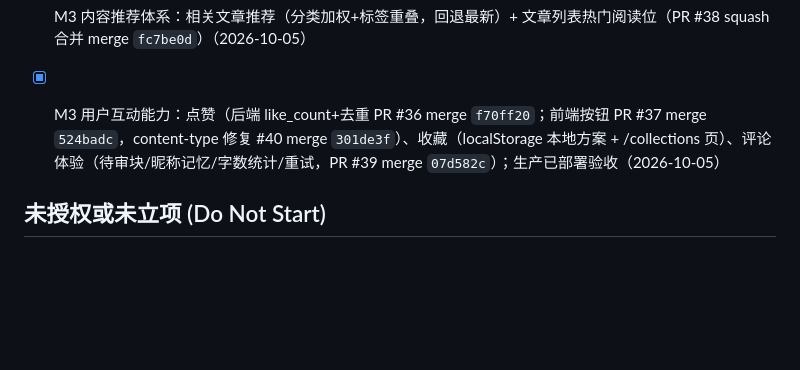
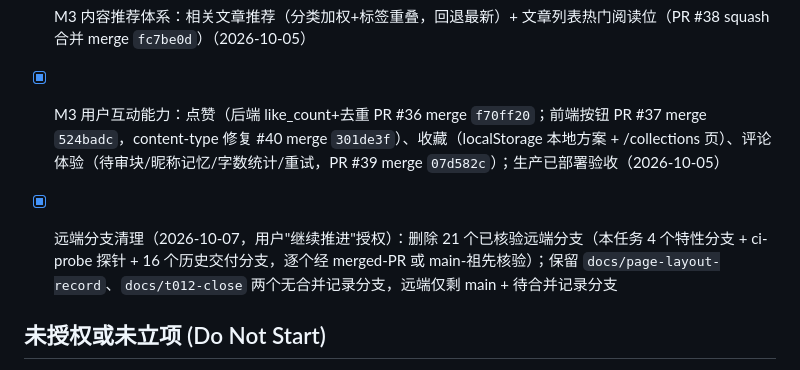
Before and after one commit to luohao0308/luohao-blog, a Markdown page: docs/TASKS.md, the part around the change. GitHub-like rendering; blank space fills up the shorter version.

```diff
--- a/docs/TASKS.md
+++ b/docs/TASKS.md
@@ -64,6 +64,8 @@ _last-updated: 2026-10-07_
 - [x] M3 内容推荐体系：相关文章推荐（分类加权+标签重叠，回退最新）+ 文章列表热门阅读位（PR #38 squash 合并 merge `fc7be0d`）（2026-10-05）
 - [x] M3 用户互动能力：点赞（后端 like_count+去重 PR #36 merge `f70ff20`；前端按钮 PR #37 merge `524badc`，content-type 修复 #40 merge `301de3f`）、收藏（localStorage 本地方案 + /collections 页）、评论体验（待审块/昵称记忆/字数统计/重试，PR #39 merge `07d582c`）；生产已部署验收（2026-10-05）
 
+- [x] 远端分支清理（2026-10-07，用户"继续推进"授权）：删除 21 个已核验远端分支（本任务 4 个特性分支 + ci-probe 探针 + 16 个历史交付分支，逐个经 merged-PR 或 main-祖先核验）；保留 `docs/page-layout-record`、`docs/t012-close` 两个无合并记录分支，远端仅剩 main + 待合并记录分支
+
 ## 未授权或未立项 (Do Not Start)
 
 - M5 上线：已上线（服务器 193.112.128.245 生产运行，见上方 T-008）；M4 全部完成（语义检索生产实证 2026-10-05）
```
Also changed, not shown: docs/plans/MINIPROGRAM-2026-10.md (+1 -0 lines).
